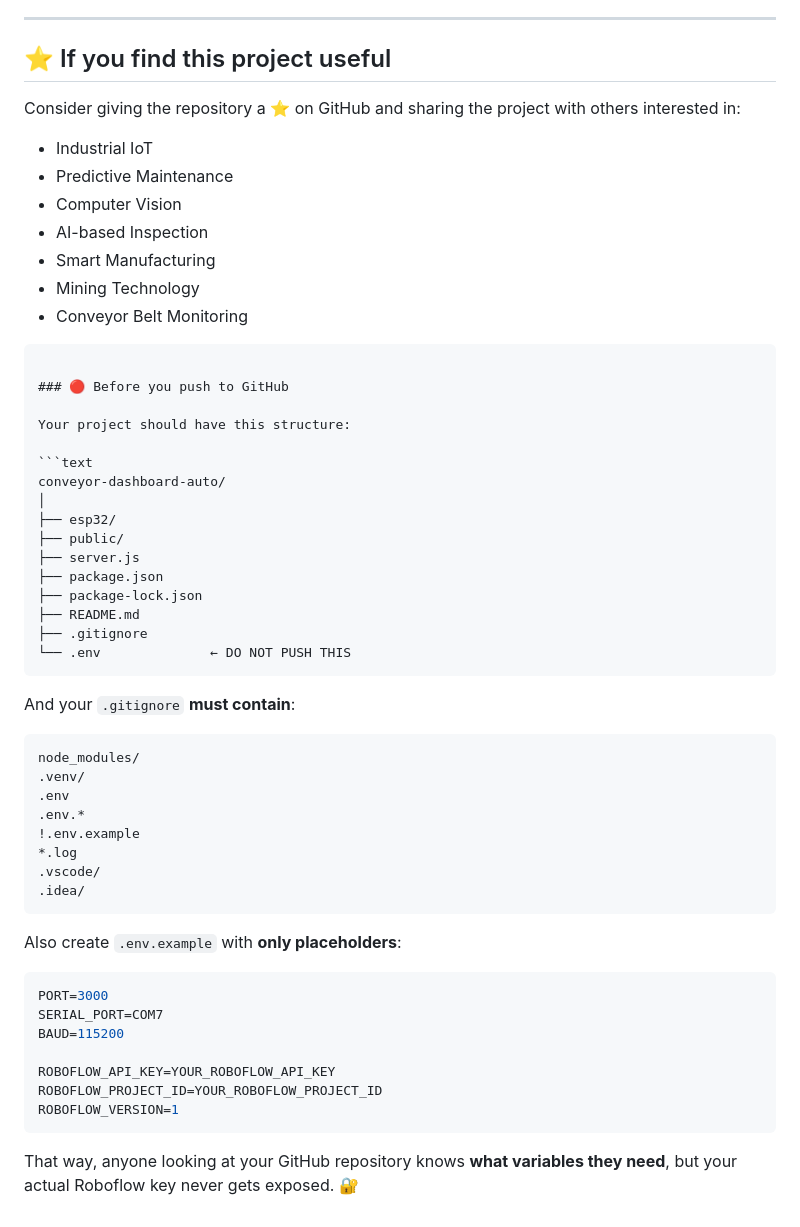
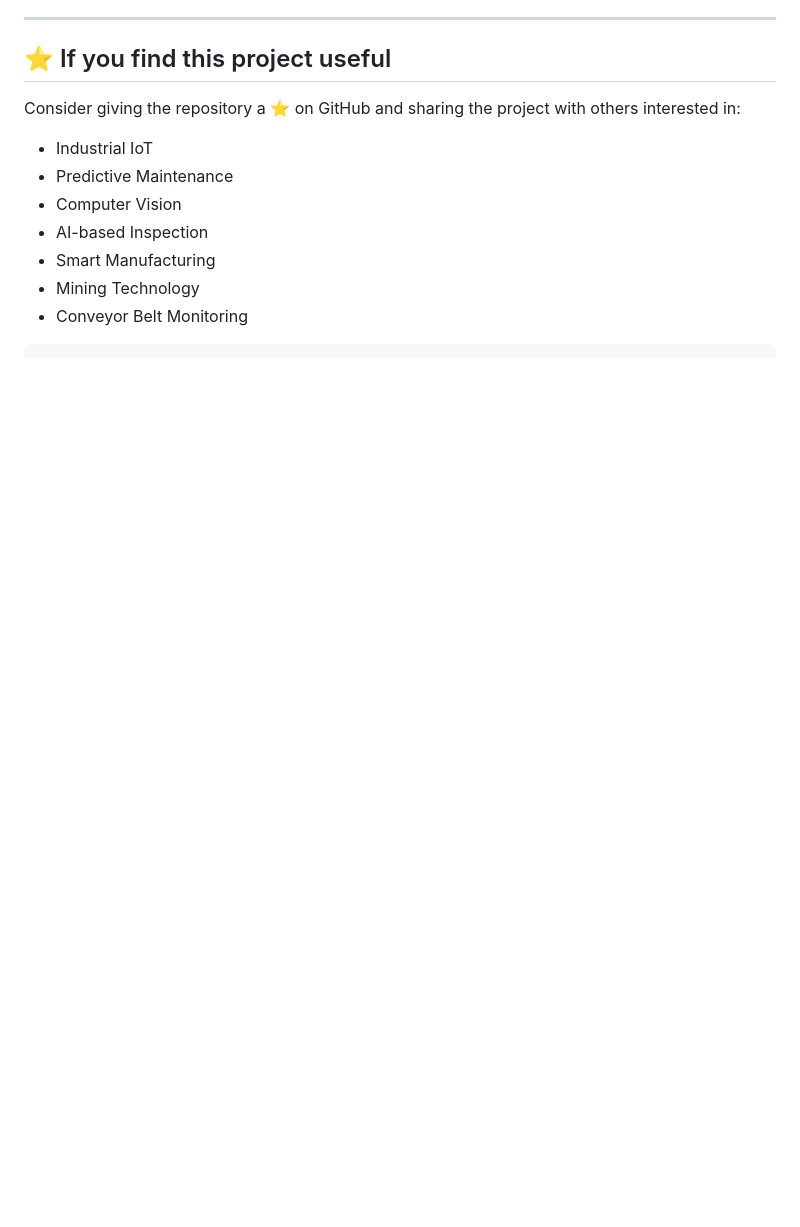
Before and after one commit to princeshivhare-star/Conveyor-Sentinal, a Markdown page: README.md, the part around the change. GitHub-like rendering; blank space fills up the shorter version.

`````diff
--- a/README.md
+++ b/README.md
@@ -1273,47 +1273,3 @@ Consider giving the repository a ⭐ on GitHub and sharing the project with othe
 * Conveyor Belt Monitoring
 
 ````
-
-### 🔴 Before you push to GitHub
-
-Your project should have this structure:
-
-```text
-conveyor-dashboard-auto/
-│
-├── esp32/
-├── public/
-├── server.js
-├── package.json
-├── package-lock.json
-├── README.md
-├── .gitignore
-└── .env              ← DO NOT PUSH THIS
-````
-
-And your `.gitignore` **must contain**:
-
-```gitignore
-node_modules/
-.venv/
-.env
-.env.*
-!.env.example
-*.log
-.vscode/
-.idea/
-```
-
-Also create `.env.example` with **only placeholders**:
-
-```env
-PORT=3000
-SERIAL_PORT=COM7
-BAUD=115200
-
-ROBOFLOW_API_KEY=YOUR_ROBOFLOW_API_KEY
-ROBOFLOW_PROJECT_ID=YOUR_ROBOFLOW_PROJECT_ID
-ROBOFLOW_VERSION=1
-```
-
-That way, anyone looking at your GitHub repository knows **what variables they need**, but your actual Roboflow key never gets exposed. 🔐
`````
